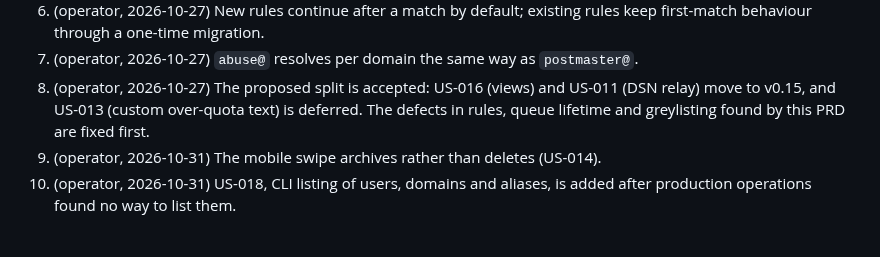
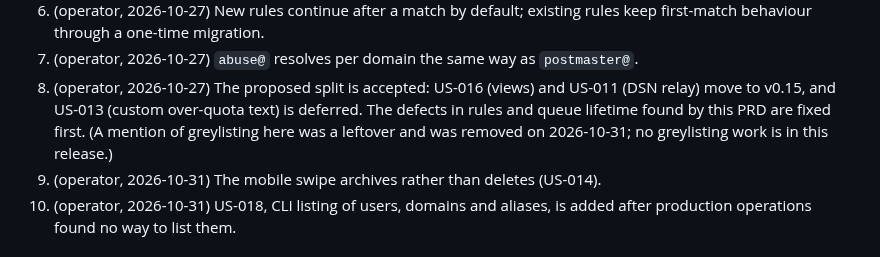
Before and after one commit to bongo-project/bongo, a Markdown page: prds/active/prd-mail-delivery-v0.14.md, the part around the change. GitHub-like rendering.

Commit message:
docs(prd): drop the leftover greylisting mention from v0.14 decision 8 (#129)
Claude-Session: https://claude.ai/code/session_01SK3KF6Hw8cmDHigqkoxbcV

Co-authored-by: Lance Haig <lnhaig@gmail.com>

```diff
--- a/prds/active/prd-mail-delivery-v0.14.md
+++ b/prds/active/prd-mail-delivery-v0.14.md
@@ -692,8 +692,9 @@ None. The questions raised while drafting are answered in 8.1.
    `postmaster@`.
 8. (operator, 2026-10-27) The proposed split is accepted: US-016 (views)
    and US-011 (DSN relay) move to v0.15, and US-013 (custom over-quota
-   text) is deferred. The defects in rules, queue lifetime and greylisting
-   found by this PRD are fixed first.
+   text) is deferred. The defects in rules and queue lifetime found by this
+   PRD are fixed first. (A mention of greylisting here was a leftover and
+   was removed on 2026-10-31; no greylisting work is in this release.)
 9. (operator, 2026-10-31) The mobile swipe archives rather than deletes
    (US-014).
 10. (operator, 2026-10-31) US-018, CLI listing of users, domains and
```
